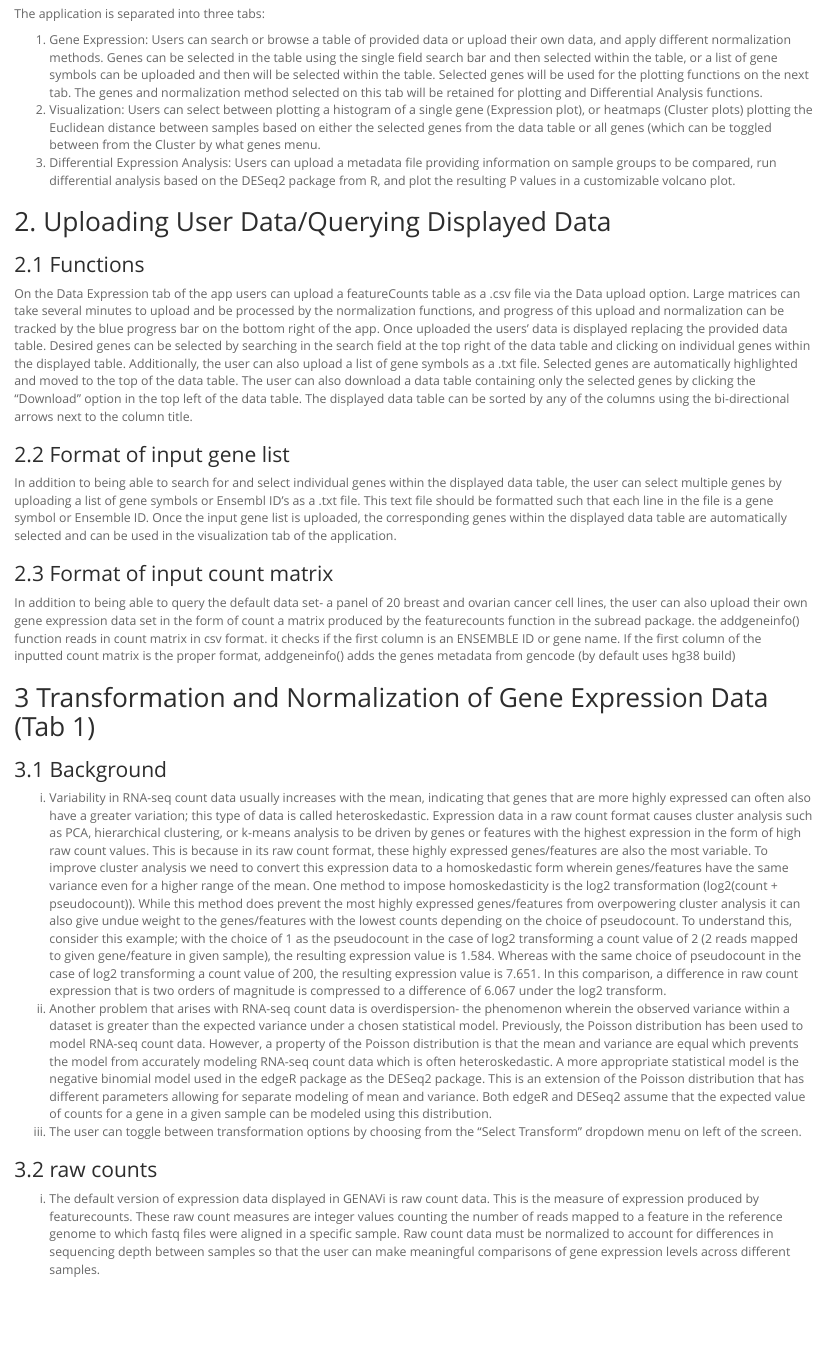
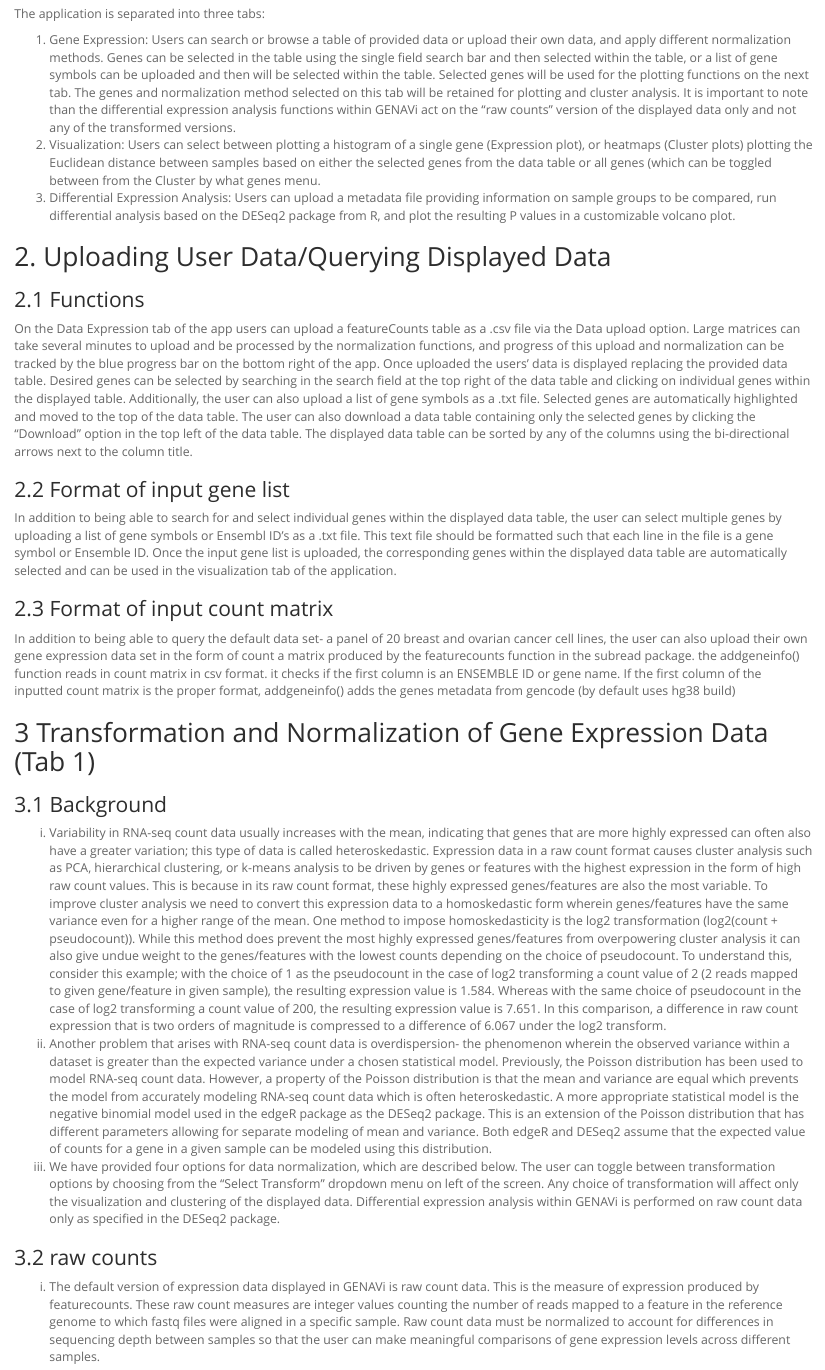
Before and after one commit to alpreyes/GENAVi, an R Markdown document (Genavi.Rmd): the page in a window 1100 px wide, from 400 px down. Rendered offline with R 4.5, knitr and Pandoc, with nearby package versions.

Commit message:
vignette specifies DEA done on raw counts

```diff
--- a/Genavi.Rmd
+++ b/Genavi.Rmd
@@ -20,7 +20,7 @@ In order to improve access to normalization, visualization and analysis of RNA-S
 
 The application is separated into three tabs:
 
-1. Gene Expression: Users can search or browse a table of provided data or upload their own data, and apply different normalization methods. Genes can be selected in the table using the single field search bar and then selected within the table, or a list of gene symbols can be uploaded and then will be selected within the table. Selected genes will be used for the plotting functions on the next tab. The genes and normalization method selected on this tab will be retained for plotting and Differential Analysis functions.
+1. Gene Expression: Users can search or browse a table of provided data or upload their own data, and apply different normalization methods. Genes can be selected in the table using the single field search bar and then selected within the table, or a list of gene symbols can be uploaded and then will be selected within the table. Selected genes will be used for the plotting functions on the next tab. The genes and normalization method selected on this tab will be retained for plotting and cluster analysis. It is important to note than the differential expression analysis functions within GENAVi act on the “raw counts” version of the displayed data only and not any of the transformed versions.
 2. Visualization: Users can select between plotting a histogram of a single gene (Expression plot), or heatmaps (Cluster plots) plotting the Euclidean distance between samples based on either the selected genes from the data table or all genes (which can be toggled between from the Cluster by what genes menu.
 3. Differential Expression Analysis: Users can upload a metadata file providing information on sample groups to be compared, run differential analysis based on the DESeq2 package from R, and plot the resulting P values in a customizable volcano plot.
 
@@ -46,7 +46,7 @@ the addgeneinfo() function reads in count matrix in csv format. it checks if the
 
 i. Variability in RNA-seq count data usually increases with the mean, indicating that genes that are more highly expressed can often also have a greater variation; this type of data is called heteroskedastic. Expression data in a raw count format causes cluster analysis such as PCA, hierarchical clustering, or k-means analysis to be driven by genes or features with the highest expression in the form of high raw count values. This is because in its raw count format, these highly expressed genes/features are also the most variable. To improve cluster analysis we need to convert this expression data to a homoskedastic form wherein genes/features have the same variance even for a higher range of the mean. One method to impose homoskedasticity is the log2 transformation (log2(count + pseudocount)). While this method does prevent the most highly expressed genes/features from overpowering cluster analysis it can also give undue weight to the genes/features with the lowest counts depending on the choice of pseudocount. To understand this, consider this example; with the choice of 1 as the pseudocount in the case of log2 transforming a count value of 2 (2 reads mapped to given gene/feature in given sample), the resulting expression value is 1.584. Whereas with the same choice of pseudocount in the case of log2 transforming a count value of 200, the resulting expression value is 7.651. In this comparison, a difference in raw count expression that is two orders of magnitude is compressed to a difference of 6.067 under the log2 transform.
 ii. Another problem that arises with RNA-seq count data is overdispersion- the phenomenon wherein the observed variance within a dataset is greater than the expected variance under a chosen statistical model. Previously, the Poisson distribution has been used to model RNA-seq count data. However, a property of the Poisson distribution is that the mean and variance are equal which prevents the model from accurately modeling RNA-seq count data which is often heteroskedastic. A more appropriate statistical model is the negative binomial model used in the edgeR package as the DESeq2 package. This is an extension of the Poisson distribution that has different parameters allowing for separate modeling of mean and variance. Both edgeR and DESeq2 assume that the expected value of counts for a gene in a given sample can be modeled using this distribution.
-iii. The user can toggle between transformation options by choosing from the “Select Transform” dropdown menu on left of the screen.
+iii. We have provided four options for data normalization, which are described below. The user can toggle between transformation options by choosing from the “Select Transform” dropdown menu on left of the screen. Any choice of transformation will affect only the visualization and clustering of the displayed data. Differential expression analysis within GENAVi is performed on raw count data only as specified in the DESeq2 package.
 
 
 ### 3.2 raw counts
```
Also changed, not shown: Genavi.Rmd (2 more changed lines), 1 other file.
